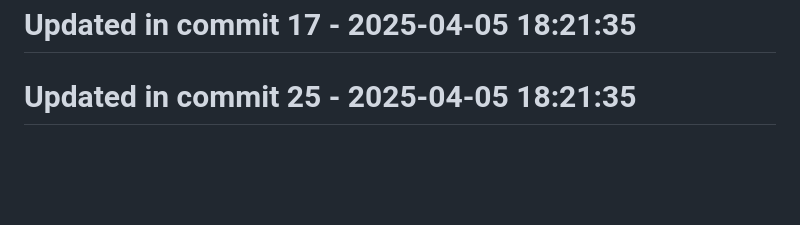
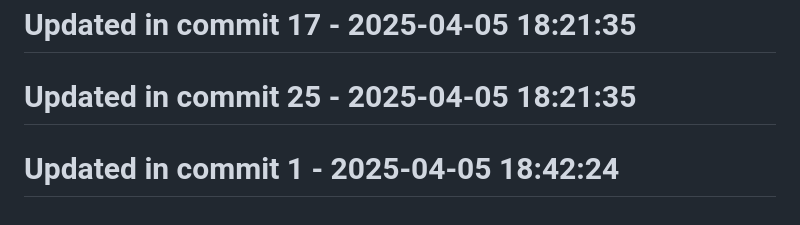
Before and after one commit to llamasearchai/llamalaw, a Markdown page: README.md, the part around the change. Rendered like a GitHub page; blank space fills up the shorter version.

Commit message:
fix: Resolve issue in README.md

```diff
--- a/README.md
+++ b/README.md
@@ -292,3 +292,5 @@ MIT License
 # Updated in commit 17 - 2025-04-05 18:21:35
 
 # Updated in commit 25 - 2025-04-05 18:21:35
+
+# Updated in commit 1 - 2025-04-05 18:42:24
```
